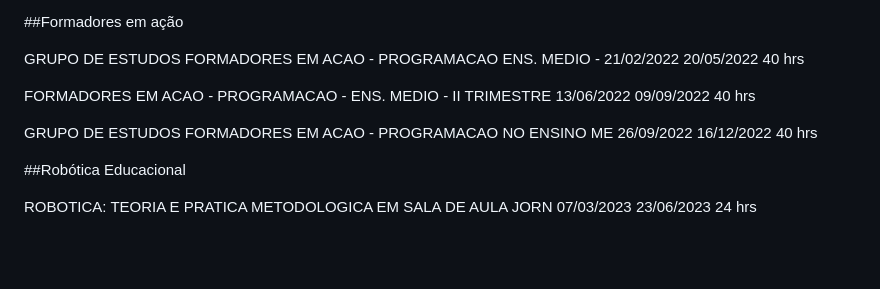
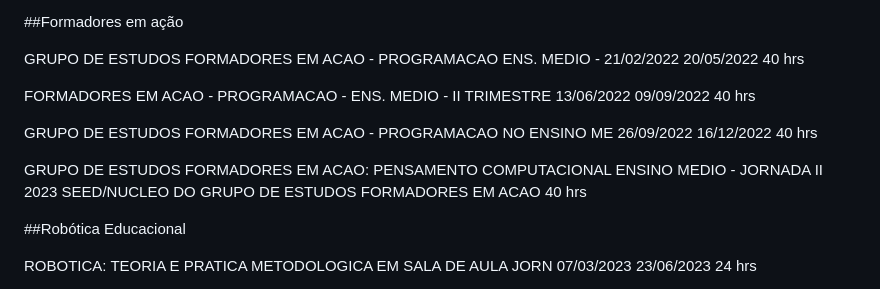
Before and after one commit to ProfessorRafaelAssumpcao/ProfessorRafaelAssumpcao, a Markdown page: README.md, the part around one of its changes. Rendered like a GitHub page; blank space fills up the shorter version.

```diff
--- a/README.md
+++ b/README.md
@@ -89,6 +89,8 @@ FORMADORES EM ACAO - PROGRAMACAO - ENS. MEDIO - II TRIMESTRE	13/06/2022	09/09/20
 
 GRUPO DE ESTUDOS FORMADORES EM ACAO - PROGRAMACAO NO ENSINO ME	26/09/2022	16/12/2022	40 hrs
 
+GRUPO DE ESTUDOS FORMADORES EM ACAO: PENSAMENTO COMPUTACIONAL ENSINO MEDIO - JORNADA II 2023	SEED/NUCLEO DO GRUPO DE ESTUDOS FORMADORES EM ACAO	40 hrs
+
 ##Robótica Educacional
 
 ROBOTICA: TEORIA E PRATICA METODOLOGICA EM SALA DE AULA JORN	07/03/2023	23/06/2023	24 hrs
```
Also changed, not shown: other parts of README.md (+2 -0 lines).
